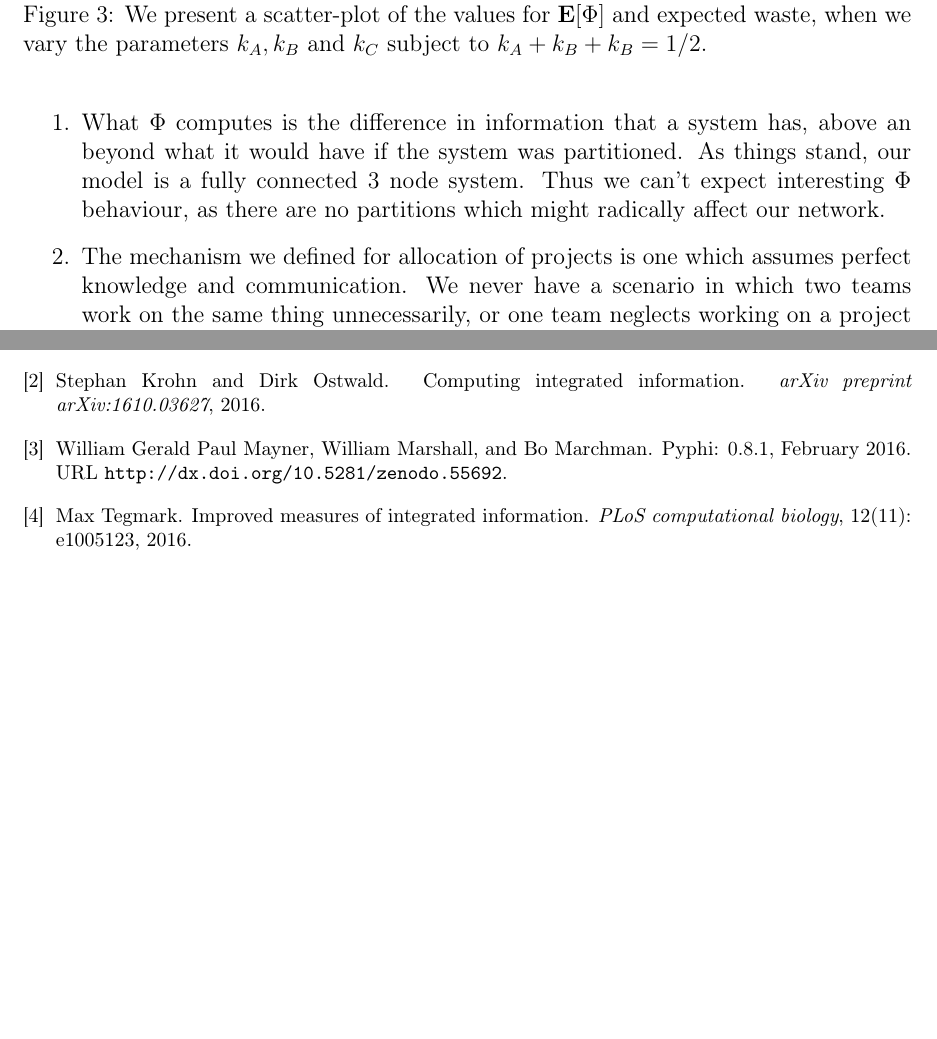
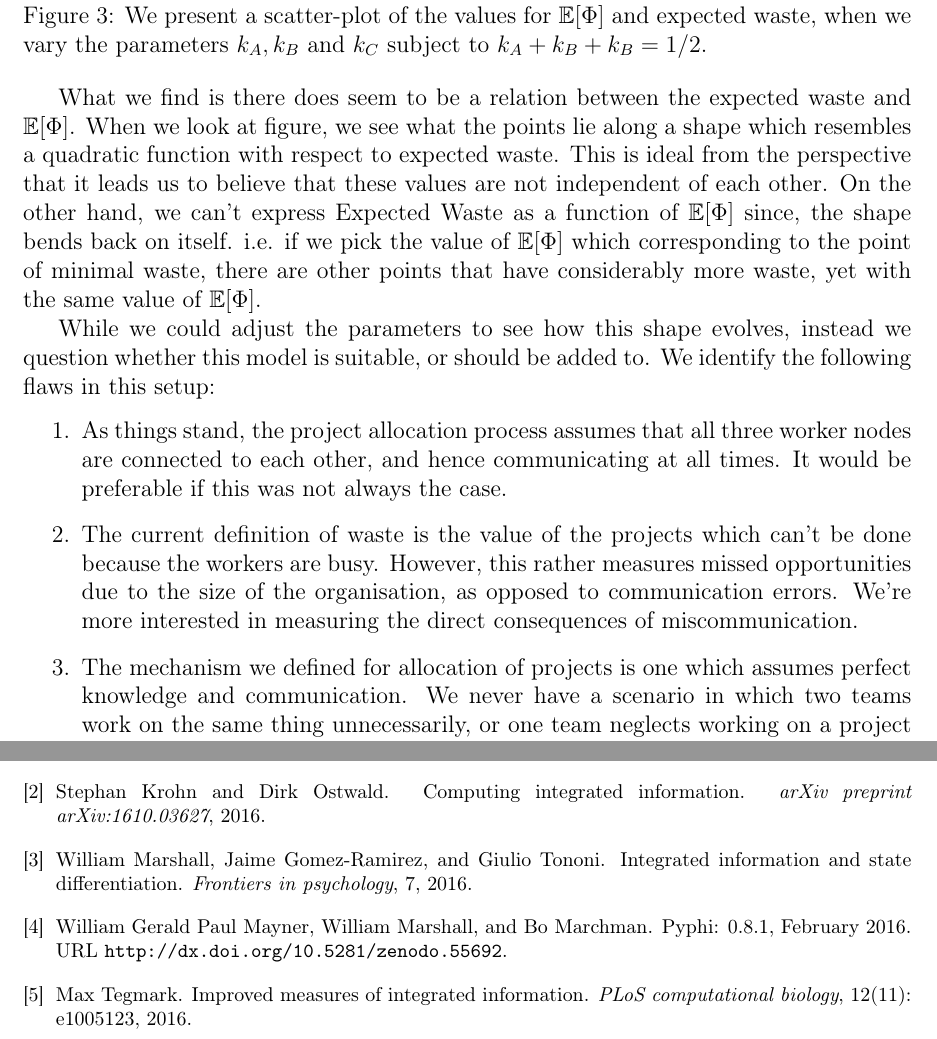
Before and after one commit to Ectheleon/IIT-Mini-Project, a LaTeX document (Writeup/Technical Report/Peters_technical_report.tex, which reads Writeup/Technical Report/main_body.tex): two parts of pages 15 and 20 of 20, joined at a grey line, cut so that both start at the same text, the shorter picture padded with empty space. Compiled offline with pdfLaTeX.

Commit message:
Update before swapping over to ubuntu

```diff
--- a/Writeup/Technical Report/main_body.tex
+++ b/Writeup/Technical Report/main_body.tex
@@ -489,11 +488,16 @@ Finally we compare $\mathbb{E}[\Phi]$ against expected waste. We arbitrarily cho
-	\caption{We present a scatter-plot of the values for $\mathbf{E}[\Phi]$ and expected waste, when we vary the parameters $k_A, k_B$ and $k_C$ subject to $k_A+k_B+k_B=1/2$.}
+	\includegraphics[scale = 0.5]{phicostplot.png}
+	\caption{We present a scatter-plot of the values for $\mathbb{E}[\Phi]$ and expected waste, when we vary the parameters $k_A, k_B$ and $k_C$ subject to $k_A+k_B+k_B=1/2$.}
 	\label{fig:simple_model_phi_cost_plot}
 \end{figure}
 
+What we find is there does seem to be a relation between the expected waste and $\mathbb{E}[\Phi]$. When we look at figure, we see what the points lie along a shape which resembles a quadratic function with respect to expected waste. This is ideal from the perspective that it leads us to believe that these values are not independent of each other. On the other hand, we can't express Expected Waste as a function of $\mathbb{E}[\Phi]$ since, the shape bends back on itself. i.e. if we pick the value of $\mathbb{E}[\Phi]$ which corresponding to the point of minimal waste, there are other points that have considerably more waste, yet with the same value of $\mathbb{E}[\Phi]$.
 
+While we could adjust the parameters to see how this shape evolves, instead we question whether this model is suitable, or should be added to. We identify the following flaws in this setup:
 
 \begin{enumerate}
-	\item What $\Phi$ computes is the difference in information that a system has, above an beyond what it would have if the system was partitioned. As things stand, our model is a fully connected 3 node system. Thus we can't expect interesting $\Phi$ behaviour, as there are no partitions which might radically affect our network.
+	\item As things stand, the project allocation process assumes that all three worker nodes are connected to each other, and hence communicating at all times. It would be preferable if this was not always the case.
+
+	\item The current definition of waste is the value of the projects which can't be done because the workers are busy. However, this rather measures missed opportunities due to the size of the organisation, as opposed to communication errors. We're more interested in measuring the direct consequences of miscommunication.
 
 	\item The mechanism we defined for allocation of projects is one which assumes perfect knowledge and communication. We never have a scenario in which two teams work on the same thing unnecessarily, or one team neglects working on a project becomes it assumes that another team is. These events are far more indicative of waste, then what was measured previously.
 
```
Also changed, not shown: Writeup/Technical Report/main_body.tex (5 more changed lines).
